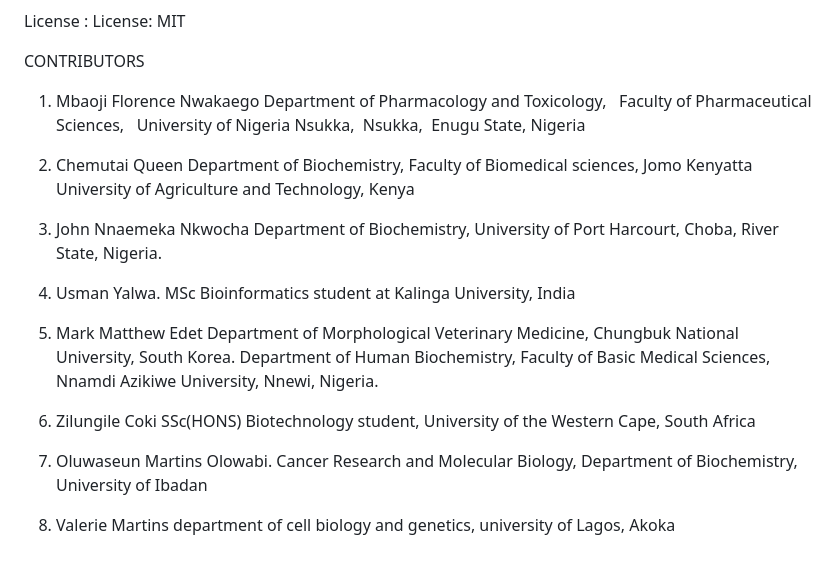
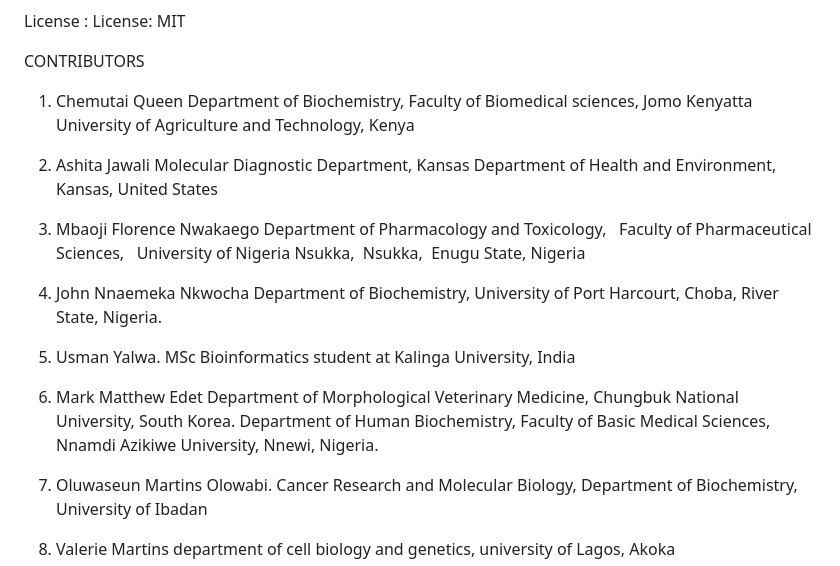
Before and after one commit to omicscodeathon/tcellex, a Markdown page: README.md, the part around the change. Rendered like a GitHub page.

Commit message:
Update README.md
Updated the contributors and the final workflow diagram

```diff
--- a/README.md
+++ b/README.md
@@ -228,31 +228,32 @@ License : License: MIT
 
   CONTRIBUTORS
 
-1. Mbaoji Florence Nwakaego
+1. Chemutai Queen
+  Department of Biochemistry,
+  Faculty of Biomedical sciences,
+  Jomo Kenyatta University of Agriculture and Technology, Kenya
+
+2. Ashita Jawali
+   Molecular Diagnostic Department,
+   Kansas Department of Health and Environment,
+   Kansas, United States
+
+3. Mbaoji Florence Nwakaego
   Department of Pharmacology and Toxicology,
   Faculty of Pharmaceutical Sciences,
   University of Nigeria Nsukka,  Nsukka,  Enugu State, Nigeria
 
-2. Chemutai Queen
-  Department of Biochemistry,
-  Faculty of Biomedical sciences,
-  Jomo Kenyatta University of Agriculture and Technology, Kenya
-
-3. John Nnaemeka Nkwocha
+4. John Nnaemeka Nkwocha
   Department of Biochemistry,
   University of Port Harcourt, Choba, River State, Nigeria.
 
-4. Usman Yalwa.
+5. Usman Yalwa.
   MSc Bioinformatics student at Kalinga University, India
 
-5. Mark Matthew Edet
+6. Mark Matthew Edet
   Department of Morphological Veterinary Medicine, Chungbuk National University, South Korea.
   Department of Human Biochemistry, Faculty of Basic Medical Sciences,
   Nnamdi Azikiwe University, Nnewi, Nigeria.
-
-6. Zilungile Coki
-   SSc(HONS) Biotechnology student,
-   University of the Western Cape, South Africa
 
 7. Oluwaseun Martins Olowabi.
    Cancer Research and Molecular Biology,
```
